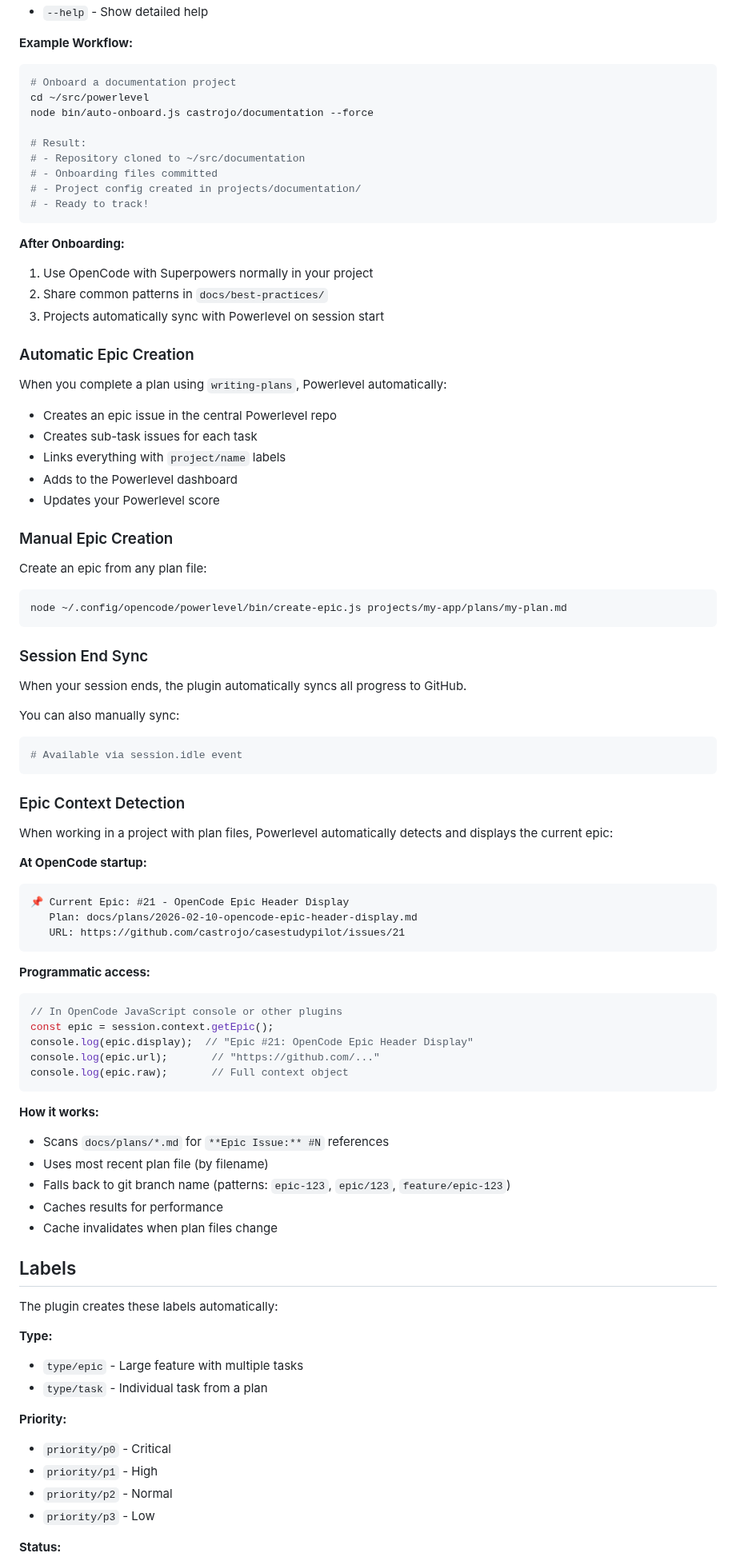
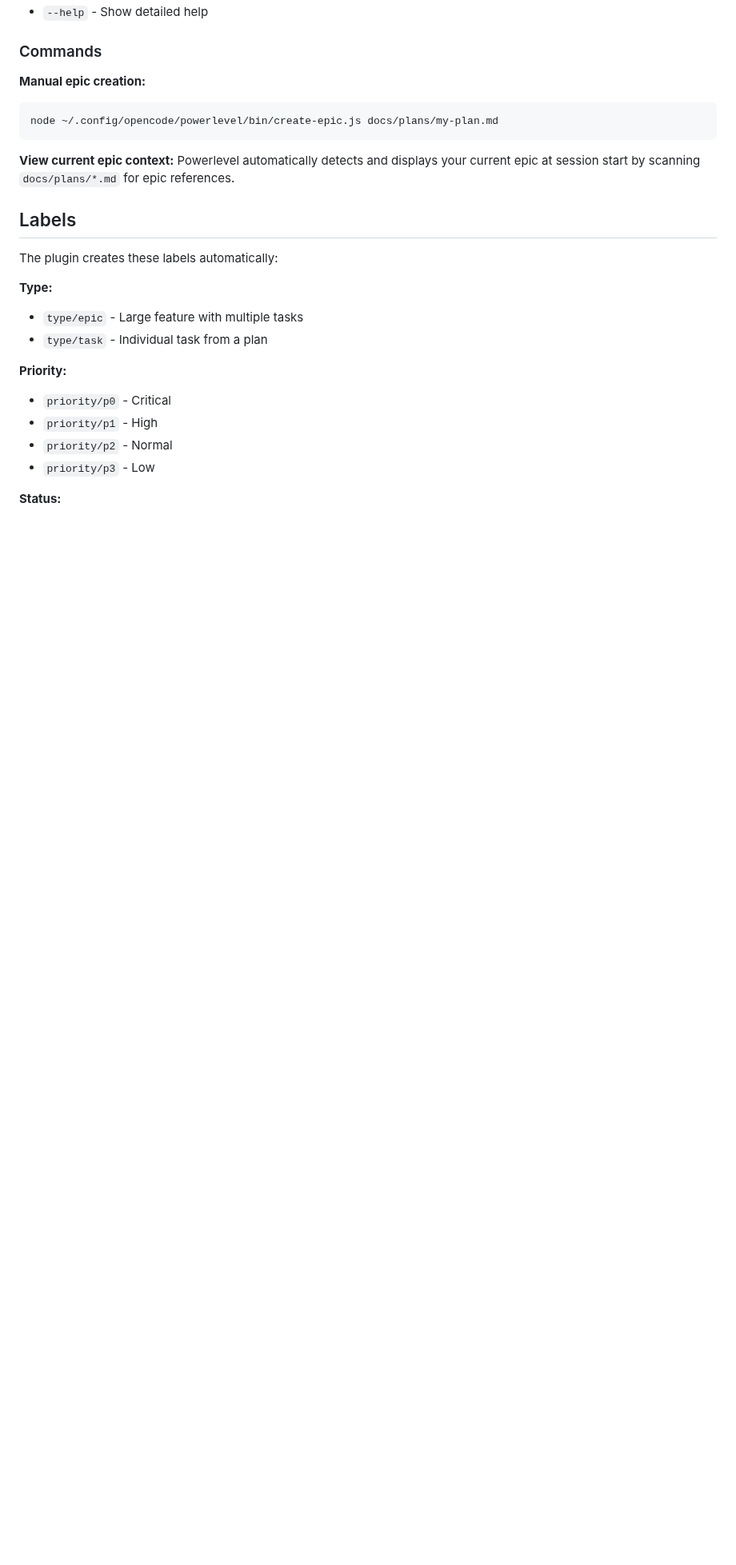
Before and after one commit to castrojo/powerlevel, a Markdown page: README.md, the part around one of its changes. Shown at 80% size. Drawn GitHub-style; blank space fills up the shorter version.

````diff
--- a/README.md
+++ b/README.md
@@ -95,74 +107,14 @@ node bin/auto-onboard.js castrojo/myproject \
 - `--help` - Show detailed help
 
-**Example Workflow:**
+### Commands
+
+**Manual epic creation:**
 ```bash
-# Onboard a documentation project
-cd ~/src/powerlevel
-node bin/auto-onboard.js castrojo/documentation --force
-
-# Result:
-# - Repository cloned to ~/src/documentation
-# - Onboarding files committed
-# - Project config created in projects/documentation/
-# - Ready to track!
+node ~/.config/opencode/powerlevel/bin/create-epic.js docs/plans/my-plan.md
 ```
 
-**After Onboarding:**
-1. Use OpenCode with Superpowers normally in your project
-2. Share common patterns in `docs/best-practices/`
-3. Projects automatically sync with Powerlevel on session start
-
-### Automatic Epic Creation
-
-When you complete a plan using `writing-plans`, Powerlevel automatically:
-- Creates an epic issue in the central Powerlevel repo
-- Creates sub-task issues for each task
-- Links everything with `project/name` labels
-- Adds to the Powerlevel dashboard
-- Updates your Powerlevel score
-
-### Manual Epic Creation
-
-Create an epic from any plan file:
-```bash
-node ~/.config/opencode/powerlevel/bin/create-epic.js projects/my-app/plans/my-plan.md
-```
-
-### Session End Sync
-
-When your session ends, the plugin automatically syncs all progress to GitHub.
-
-You can also manually sync:
-```bash
-# Available via session.idle event
-```
-
-### Epic Context Detection
-
-When working in a project with plan files, Powerlevel automatically detects and displays the current epic:
-
-**At OpenCode startup:**
-```
-📌 Current Epic: #21 - OpenCode Epic Header Display
-   Plan: docs/plans/2026-02-10-opencode-epic-header-display.md
-   URL: https://github.com/castrojo/casestudypilot/issues/21
-```
-
-**Programmatic access:**
-```javascript
-// In OpenCode JavaScript console or other plugins
-const epic = session.context.getEpic();
-console.log(epic.display);  // "Epic #21: OpenCode Epic Header Display"
-console.log(epic.url);       // "https://github.com/..."
-console.log(epic.raw);       // Full context object
-```
-
-**How it works:**
-- Scans `docs/plans/*.md` for `**Epic Issue:** #N` references
-- Uses most recent plan file (by filename)
-- Falls back to git branch name (patterns: `epic-123`, `epic/123`, `feature/epic-123`)
-- Caches results for performance
-- Cache invalidates when plan files change
+**View current epic context:**
+Powerlevel automatically detects and displays your current epic at session start by scanning `docs/plans/*.md` for epic references.
 
 ## Labels
 
````
Also changed, not shown: other parts of README.md (+55 -85 lines).
